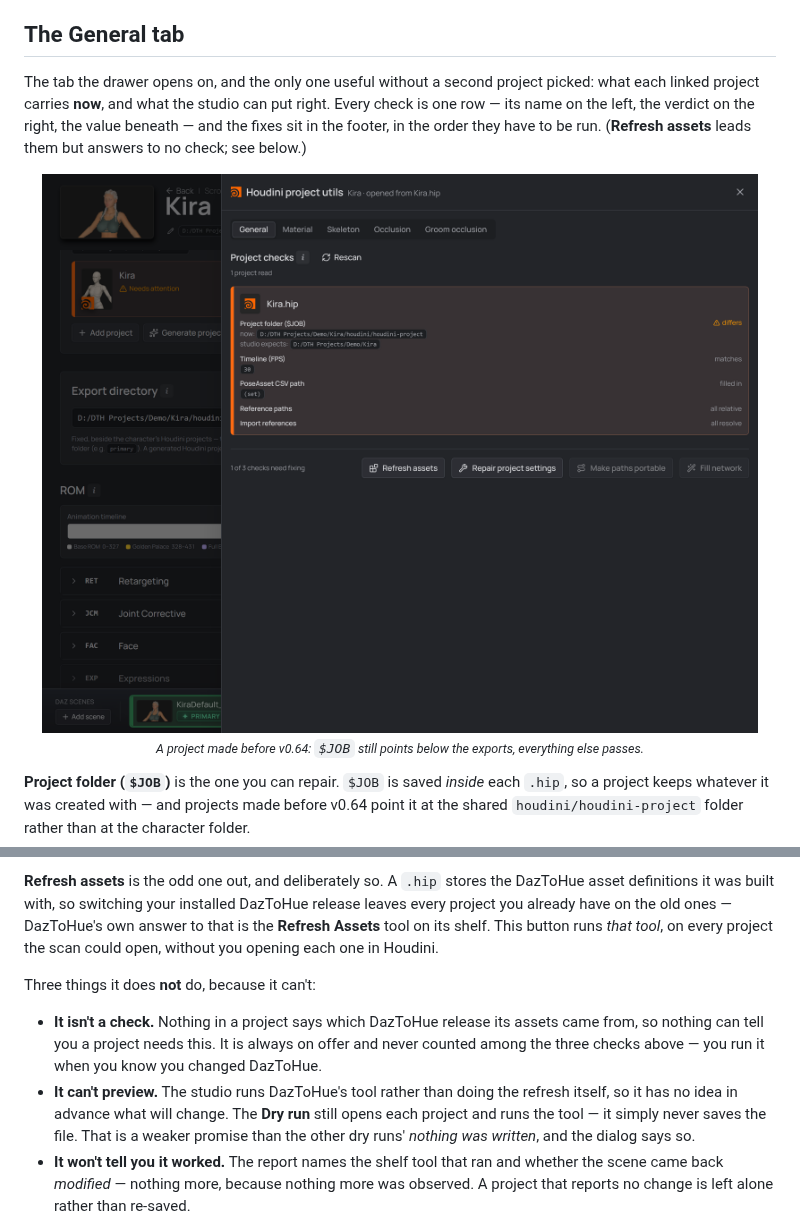
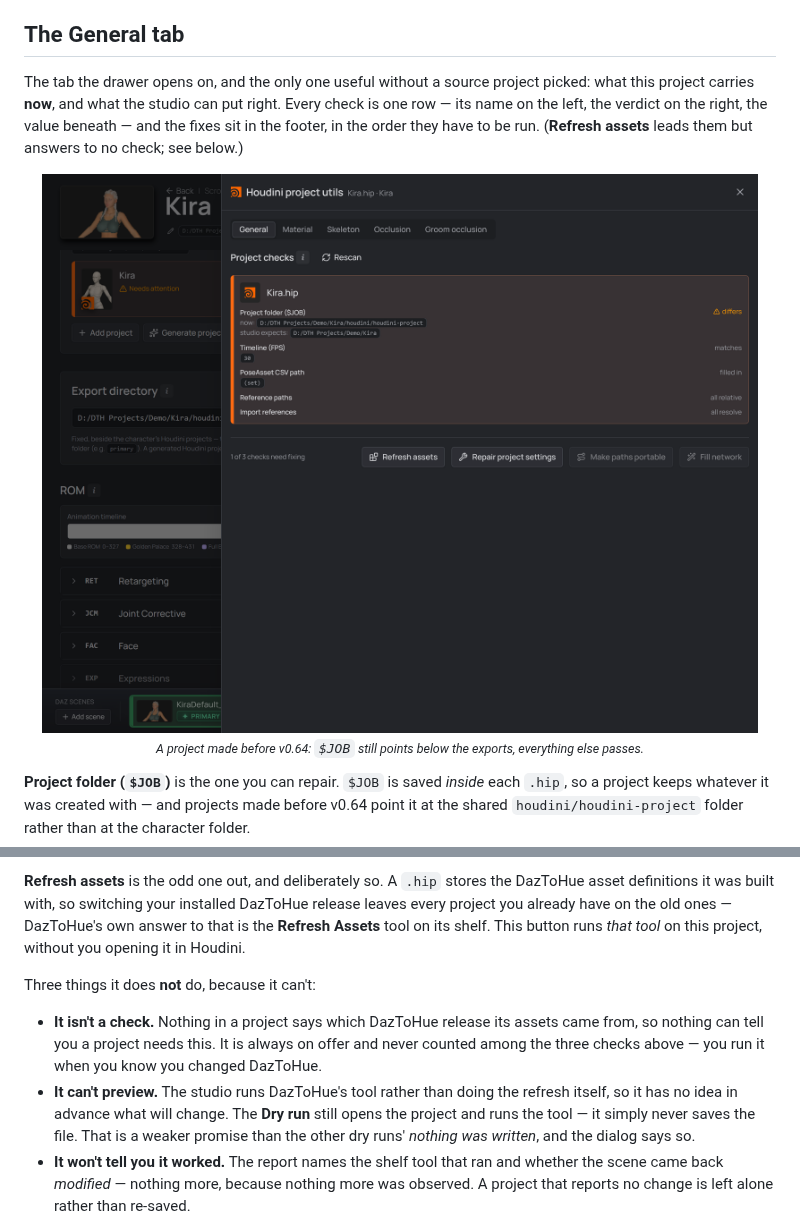
Before and after one commit to polynaut/dth-character-studio, a Markdown page: docs/guide/houdini-utils.md, 2 parts joined by grey strips. Rendered like a GitHub page; pictures changed too: docs/guide/screenshots/houdini-utils-general.png.

```diff
--- a/docs/guide/houdini-utils.md
+++ b/docs/guide/houdini-utils.md
@@ -254,8 +260,8 @@ depend on each other.
 
 ## The General tab
 
-The tab the drawer opens on, and the only one useful without a second project
-picked: what each linked project carries **now**, and what the studio can put
+The tab the drawer opens on, and the only one useful without a source project
+picked: what this project carries **now**, and what the studio can put
 right. Every check is one row — its name on the left, the verdict on the right,
 the value beneath — and the fixes sit in the footer, in the order they have to
 be run. (**Refresh assets** leads them but answers to no check; see below.)
@@ -381,8 +387,7 @@ repaired: it is *unknown*, not wrong.
 DazToHue asset definitions it was built with, so switching your installed
 DazToHue release leaves every project you already have on the old ones —
 DazToHue's own answer to that is the **Refresh Assets** tool on its shelf. This
-button runs *that tool*, on every project the scan could open, without you
-opening each one in Houdini.
+button runs *that tool* on this project, without you opening it in Houdini.
 
 Three things it does **not** do, because it can't:
 
@@ -392,7 +397,7 @@ Three things it does **not** do, because it can't:
   know you changed DazToHue.
 - **It can't preview.** The studio runs DazToHue's tool rather than doing the
   refresh itself, so it has no idea in advance what will change. The **Dry run**
-  still opens each project and runs the tool — it simply never saves the file.
+  still opens the project and runs the tool — it simply never saves the file.
   That is a weaker promise than the other dry runs' *nothing was written*, and
   the dialog says so.
 - **It won't tell you it worked.** The report names the shelf tool that ran and
```
Also changed, not shown: other parts of docs/guide/houdini-utils.md (+10 -4 lines), .ai/architecture.md (+16 -8 lines), .changeset/houdini-utils-single-project.md (added, +30 -0 lines), docs/guide/screenshots/houdini-utils-drawer.png, docs/guide/screenshots/houdini-utils-recent-sources.png, 3 other files.
